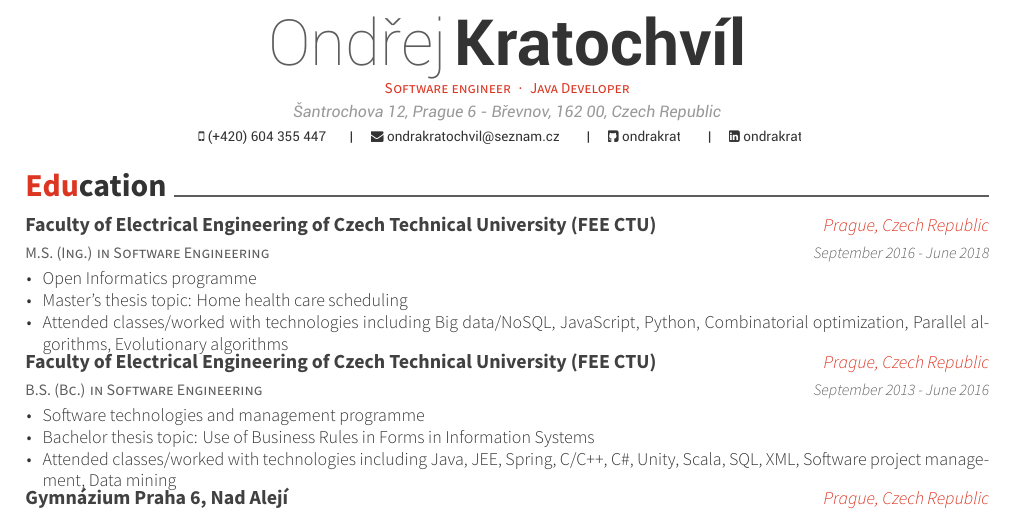
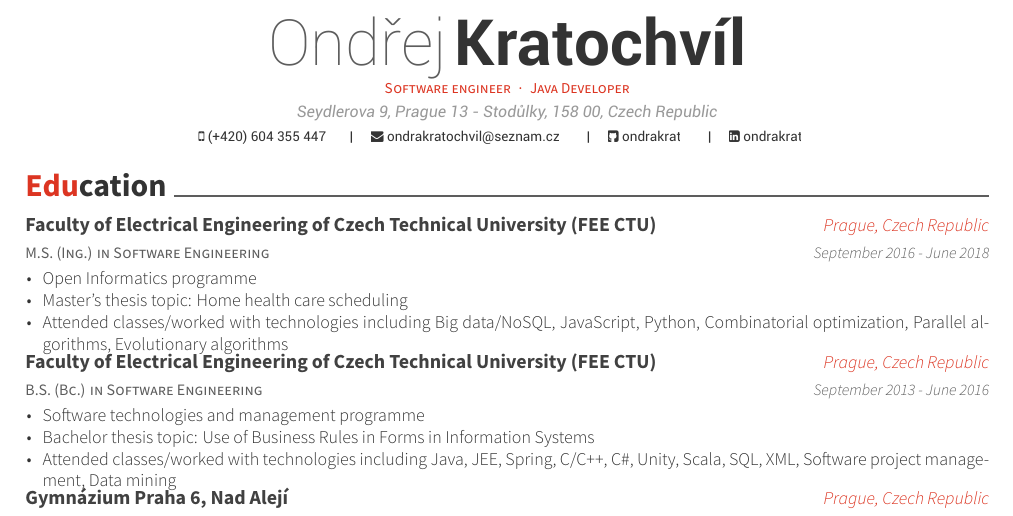
Before and after one commit to ondrakrat/curriculum-vitae, a LaTeX CV (CV_ondrej_kratochvil.tex): part of page 1 of 2, cut so that both start at the same text. Compiled offline with XeLaTeX.

Commit message:
Update address

```diff
--- a/CV_ondrej_kratochvil.tex
+++ b/CV_ondrej_kratochvil.tex
@@ -43,7 +43,7 @@
 %%%%%%%%%%%%%%%%%%%%%%%%%%%%%%%%%%%%%%
 %%% Essentials
 \name{Ondřej}{Kratochvíl}
-\address{Šantrochova 12, Prague 6 - Břevnov, 162 00, Czech Republic}
+\address{Seydlerova 9, Prague 13 - Stodůlky, 158 00, Czech Republic}
 \mobile{(+420) 604 355 447}
 %%% Social
 \email{ondrakratochvil@seznam.cz}
```
